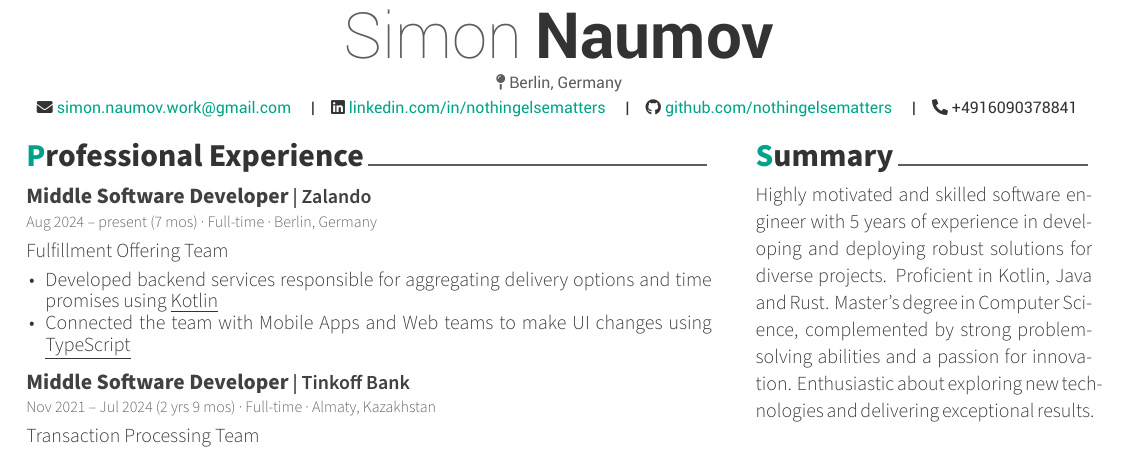
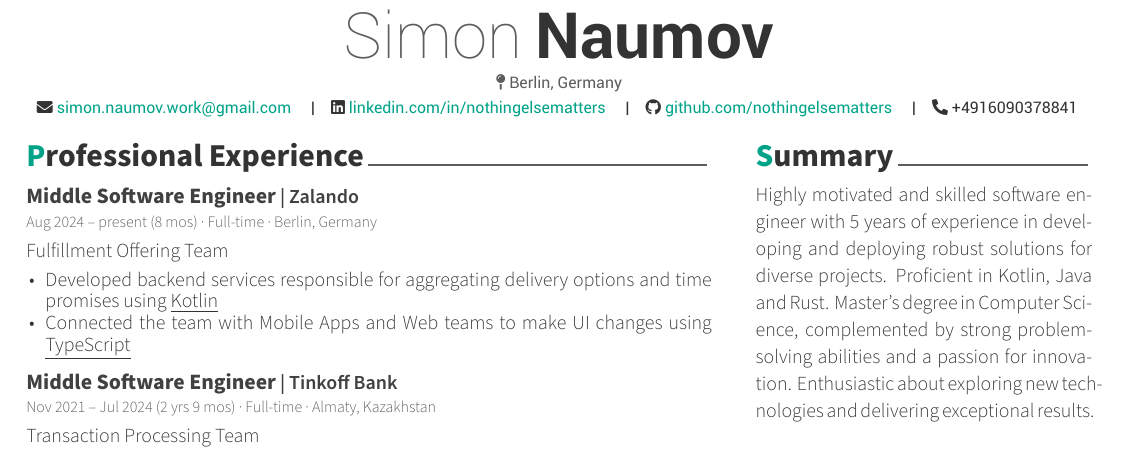
Before and after one commit to nothingelsematters/nothingelsematters, a LaTeX CV (cv.tex): part of the page, cut so that both start at the same text. Compiled offline with XeLaTeX.

Commit message:
:arrow_up: date

```diff
--- a/cv.tex
+++ b/cv.tex
@@ -35,8 +35,8 @@
 \cvSection{Professional Experience}
 
     \cvEntry
-        {Middle Software Developer} {Zalando}
-        {Aug 2024 -- present} {7 mos}
+        {Middle Software Engineer} {Zalando}
+        {Aug 2024 -- present} {8 mos}
         {Full-time · Berlin, Germany}
         {
             Fulfillment Offering Team \\
@@ -50,7 +50,7 @@
         }
 
     \cvEntry
-        {Middle Software Developer} {Tinkoff Bank}
+        {Middle Software Engineer} {Tinkoff Bank}
         {Nov 2021 -- Jul 2024} {2 yrs 9 mos}
         {Full-time · Almaty, Kazakhstan}
         {
```
Also changed, not shown: README.md, cv.pdf, cv.tex (4 more changed lines).
